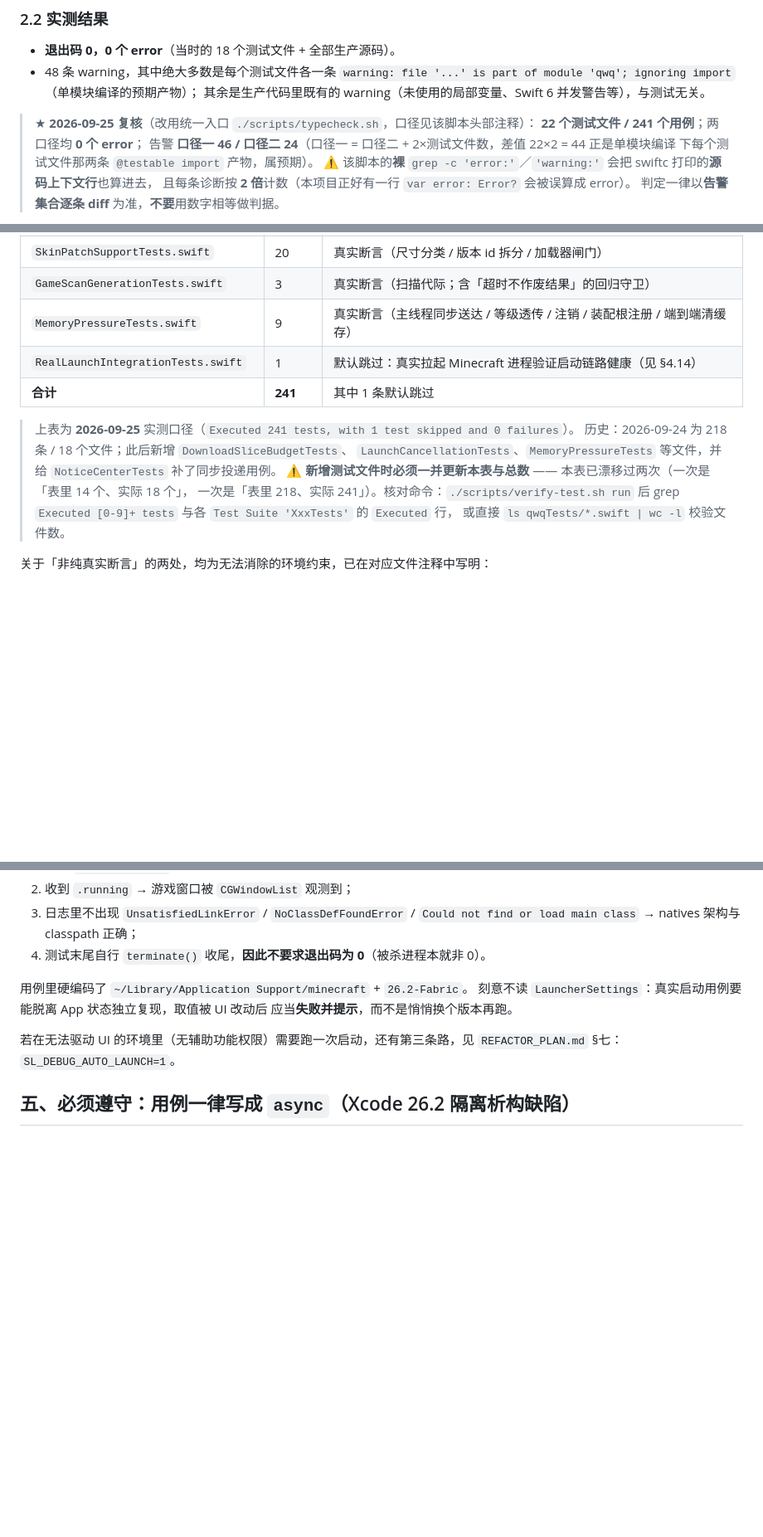
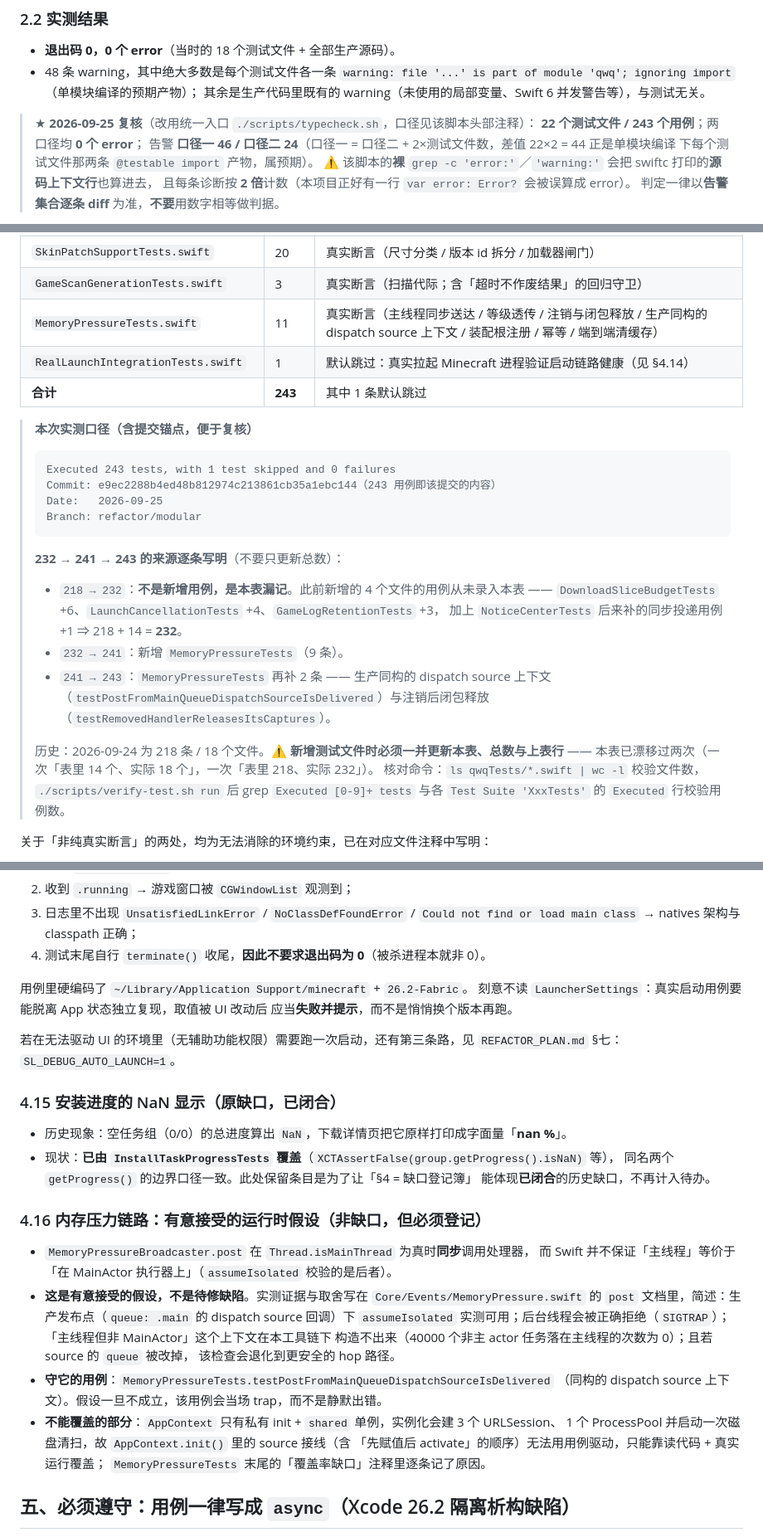
Before and after one commit to asdfasdfasdfasdfasdf111/SL, a Markdown page: qwqTests/TESTING.md, 3 parts joined by grey strips. Shown at 83% size. Drawn GitHub-style; blank space fills up the shorter version.

Commit message:
docs(TESTING): 按复核建议补提交锚点与计数来源，并登记 4.15/4.16 两节
按外部复核意见更新（与代码分成独立提交）：

- 测试结果块加上**提交锚点与日期**（Commit e9ec228 / 2026-09-25 / refactor/modular），
  并把 218→232→243 的**来源逐条写明**，而不是只更新总数：
  · 218→232 不是新增用例，是本表漏记（DownloadSliceBudgetTests +6、
    LaunchCancellationTests +4、GameLogRetentionTests +3、NoticeCenterTests +1）；
  · 232→241 是新增 MemoryPressureTests（9 条）；
  · 241→243 是它再补的 2 条（生产同构的 dispatch source 上下文 + 注销后闭包释放）。
- 清单/分布表/§2.2/§五 的 22 文件、243 用例同步（MemoryPressureTests 9→11）。
- 新增 §4.15：安装进度的 NaN 显示（原缺口，**已闭合**，由 InstallTaskProgressTests 覆盖）
  —— 此前正文里引用了「§4.15」但该小节从未存在。
- 新增 §4.16：内存压力链路**有意接受的运行时假设**（非缺口，但按复核要求必须登记），
  指向 post 的文档与守它的用例，并写明 AppContext.init() 内部接线为何无法用单测覆盖。

````diff
--- a/qwqTests/TESTING.md
+++ b/qwqTests/TESTING.md
@@ -111,7 +111,7 @@ func preScan() {
   其余是生产代码里既有的 warning（未使用的局部变量、Swift 6 并发警告等），与测试无关。
 
 > ★ **2026-09-25 复核**（改用统一入口 `./scripts/typecheck.sh`，口径见该脚本头部注释）：
-> **22 个测试文件 / 241 个用例**；两口径均 **0 个 error**；
+> **22 个测试文件 / 243 个用例**；两口径均 **0 个 error**；
 > 告警 **口径一 46 / 口径二 24**（口径一 = 口径二 + 2×测试文件数，差值 22×2 = 44 正是单模块编译
 > 下每个测试文件那两条 `@testable import` 产物，属预期）。
 > ⚠️ 该脚本的**裸** `grep -c 'error:'`／`'warning:'` 会把 swiftc 打印的**源码上下文行**也算进去，
@@ -173,17 +173,34 @@ func preScan() {
 | `SkinDecoderTests.swift` | 9 | 真实断言（尺寸白名单与裁剪口径一致性） |
 | `SkinPatchSupportTests.swift` | 20 | 真实断言（尺寸分类 / 版本 id 拆分 / 加载器闸门） |
 | `GameScanGenerationTests.swift` | 3 | 真实断言（扫描代际；含「超时不作废结果」的回归守卫） |
-| `MemoryPressureTests.swift` | 9 | 真实断言（主线程同步送达 / 等级透传 / 注销 / 装配根注册 / 端到端清缓存） |
+| `MemoryPressureTests.swift` | 11 | 真实断言（主线程同步送达 / 等级透传 / 注销与闭包释放 / 生产同构的 dispatch source 上下文 / 装配根注册 / 幂等 / 端到端清缓存） |
 | `RealLaunchIntegrationTests.swift` | 1 | 默认跳过：真实拉起 Minecraft 进程验证启动链路健康（见 §4.14） |
-| **合计** | **241** | 其中 1 条默认跳过 |
+| **合计** | **243** | 其中 1 条默认跳过 |
 
-> 上表为 **2026-09-25** 实测口径（`Executed 241 tests, with 1 test skipped and 0 failures`）。
-> 历史：2026-09-24 为 218 条 / 18 个文件；此后新增 `DownloadSliceBudgetTests`、
-> `LaunchCancellationTests`、`MemoryPressureTests` 等文件，并给 `NoticeCenterTests` 补了同步投递用例。
-> ⚠️ **新增测试文件时必须一并更新本表与总数** —— 本表已漂移过两次（一次是「表里 14 个、实际 18 个」，
-> 一次是「表里 218、实际 241」）。核对命令：`./scripts/verify-test.sh run` 后 grep
-> `Executed [0-9]+ tests` 与各 `Test Suite 'XxxTests'` 的 `Executed` 行，
-> 或直接 `ls qwqTests/*.swift | wc -l` 校验文件数。
+> **本次实测口径（含提交锚点，便于复核）**
+>
+> ```text
+> Executed 243 tests, with 1 test skipped and 0 failures
+> Commit: e9ec2288b4ed48b812974c213861cb35a1ebc144（243 用例即该提交的内容）
+> Date:   2026-09-25
+> Branch: refactor/modular
+> ```
+>
+> **232 → 241 → 243 的来源逐条写明**（不要只更新总数）：
+>
+> - `218 → 232`：**不是新增用例，是本表漏记**。此前新增的 4 个文件的用例从未录入本表 ——
+>   `DownloadSliceBudgetTests` +6、`LaunchCancellationTests` +4、`GameLogRetentionTests` +3，
+>   加上 `NoticeCenterTests` 后来补的同步投递用例 +1 ⇒ 218 + 14 = **232**。
+> - `232 → 241`：新增 `MemoryPressureTests`（9 条）。
+> - `241 → 243`：`MemoryPressureTests` 再补 2 条 —— 生产同构的 dispatch source 上下文
+>   （`testPostFromMainQueueDispatchSourceIsDelivered`）与注销后闭包释放
+>   （`testRemovedHandlerReleasesItsCaptures`）。
+>
+> 历史：2026-09-24 为 218 条 / 18 个文件。⚠️ **新增测试文件时必须一并更新本表、总数与上表行** ——
+> 本表已漂移过两次（一次「表里 14 个、实际 18 个」，一次「表里 218、实际 232」）。
+> 核对命令：`ls qwqTests/*.swift | wc -l` 校验文件数，
+> `./scripts/verify-test.sh run` 后 grep `Executed [0-9]+ tests` 与各
+> `Test Suite 'XxxTests'` 的 `Executed` 行校验用例数。
 
 关于「非纯真实断言」的两处，均为无法消除的环境约束，已在对应文件注释中写明：
 
@@ -352,6 +369,29 @@ rm /tmp/sl-real-launch.enabled
 若在无法驱动 UI 的环境里（无辅助功能权限）需要跑一次启动，还有第三条路，见
 `REFACTOR_PLAN.md` §七：`SL_DEBUG_AUTO_LAUNCH=1`。
 
+### 4.15 安装进度的 NaN 显示（**原缺口，已闭合**）
+
+- 历史现象：空任务组（0/0）的总进度算出 `NaN`，下载详情页把它原样打印成字面量「**nan %**」。
+- 现状：**已由 `InstallTaskProgressTests` 覆盖**（`XCTAssertFalse(group.getProgress().isNaN)` 等），
+  同名两个 `getProgress()` 的边界口径一致。此处保留条目是为了让「§4 = 缺口登记簿」
+  能体现**已闭合**的历史缺口，不再计入待办。
+
+### 4.16 内存压力链路：有意接受的运行时假设（**非缺口，但必须登记**）
+
+- `MemoryPressureBroadcaster.post` 在 `Thread.isMainThread` 为真时**同步**调用处理器，
+  而 Swift 并不保证「主线程」等价于「在 MainActor 执行器上」（`assumeIsolated` 校验的是后者）。
+- **这是有意接受的假设，不是待修缺陷**。实测证据与取舍写在 `Core/Events/MemoryPressure.swift`
+  的 `post` 文档里，简述：生产发布点（`queue: .main` 的 dispatch source 回调）下 `assumeIsolated`
+  实测可用；后台线程会被正确拒绝（`SIGTRAP`）；「主线程但非 MainActor」这个上下文在本工具链下
+  构造不出来（40000 个非主 actor 任务落在主线程的次数为 0）；且若 source 的 `queue` 被改掉，
+  该检查会退化到更安全的 hop 路径。
+- **守它的用例**：`MemoryPressureTests.testPostFromMainQueueDispatchSourceIsDelivered`
+  （同构的 dispatch source 上下文）。假设一旦不成立，该用例会当场 trap，而不是静默出错。
+- **不能覆盖的部分**：`AppContext` 只有私有 init + `shared` 单例，实例化会建 3 个 URLSession、
+  1 个 ProcessPool 并启动一次磁盘清扫，故 `AppContext.init()` 里的 source 接线（含
+  「先赋值后 activate」的顺序）无法用用例驱动，只能靠读代码 + 真实运行覆盖；
+  `MemoryPressureTests` 末尾的「覆盖率缺口」注释里逐条记了原因。
+
 ## 五、必须遵守：用例一律写成 `async`（Xcode 26.2 隔离析构缺陷）
 
 **结论**：`qwqTests` 里**每个 `test…()` 方法都必须写成 `async`**。这不是为了等待什么，
````
Also changed, not shown: other parts of qwqTests/TESTING.md (+3 -3 lines).
